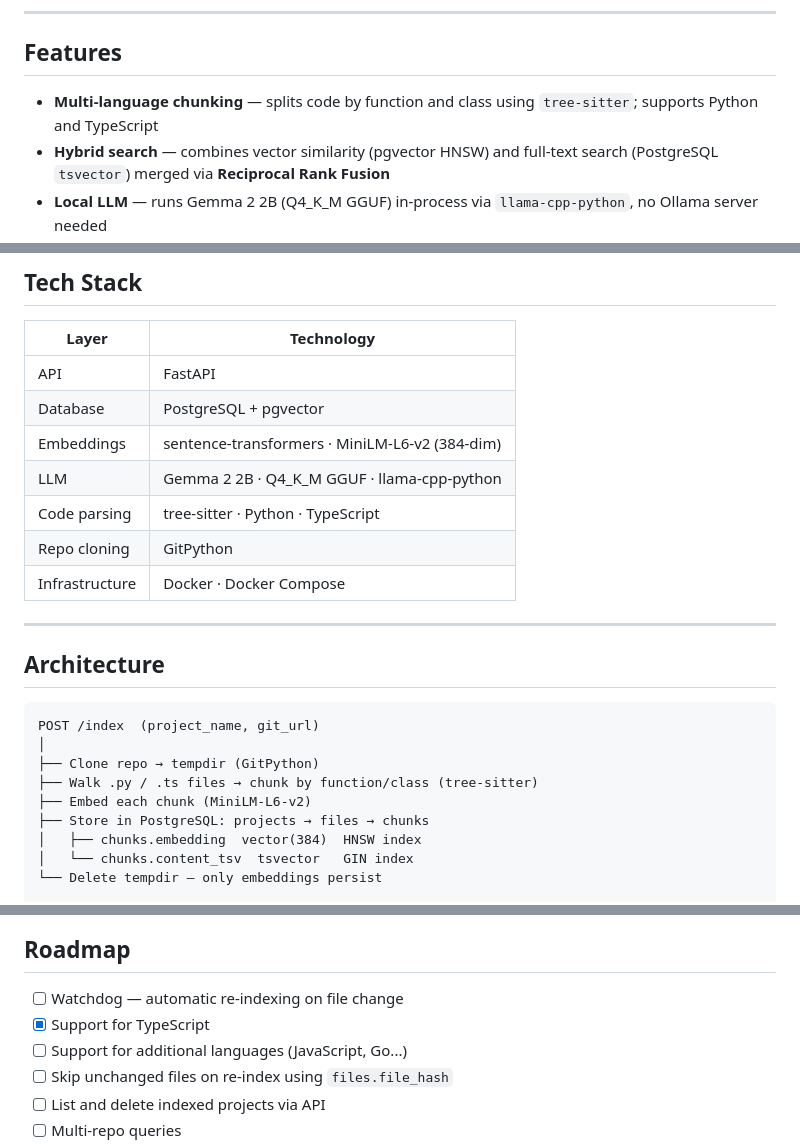
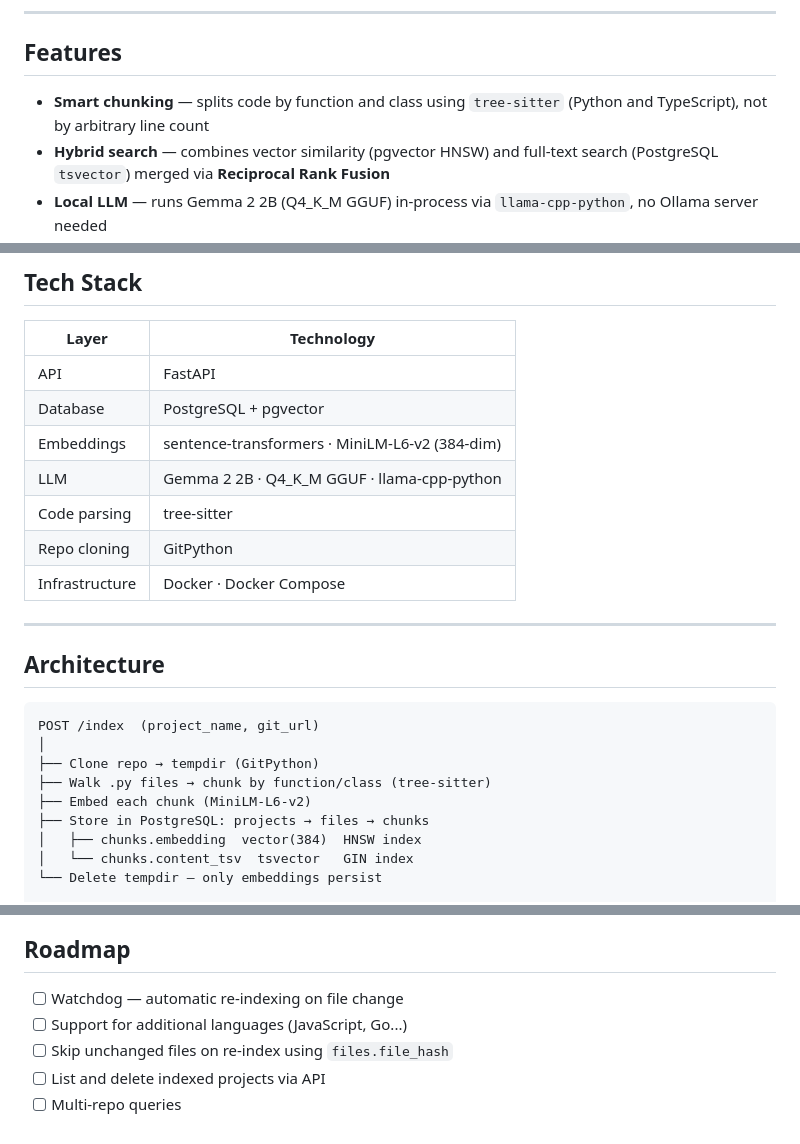
Before and after one commit to abraham-diaz/Lumen, a Markdown page: README.md, 3 parts joined by grey strips. GitHub-like rendering.

```diff
--- a/README.md
+++ b/README.md
@@ -22,7 +22,7 @@ No cloud. No API keys. Everything runs on your own machine.
 
 ## Features
 
-- **Multi-language chunking** — splits code by function and class using `tree-sitter`; supports Python and TypeScript
+- **Smart chunking** — splits code by function and class using `tree-sitter` (Python and TypeScript), not by arbitrary line count
 - **Hybrid search** — combines vector similarity (pgvector HNSW) and full-text search (PostgreSQL `tsvector`) merged via **Reciprocal Rank Fusion**
 - **Local LLM** — runs Gemma 2 2B (Q4_K_M GGUF) in-process via `llama-cpp-python`, no Ollama server needed
 - **Source citations** — every answer includes the exact retrieved code chunks with file, type and line numbers
@@ -39,7 +39,7 @@ No cloud. No API keys. Everything runs on your own machine.
 | Database | PostgreSQL + pgvector |
 | Embeddings | sentence-transformers · MiniLM-L6-v2 (384-dim) |
 | LLM | Gemma 2 2B · Q4_K_M GGUF · llama-cpp-python |
-| Code parsing | tree-sitter · Python · TypeScript |
+| Code parsing | tree-sitter |
 | Repo cloning | GitPython |
 | Infrastructure | Docker · Docker Compose |
 
@@ -51,7 +51,7 @@ No cloud. No API keys. Everything runs on your own machine.
 POST /index  (project_name, git_url)
 │
 ├── Clone repo → tempdir (GitPython)
-├── Walk .py / .ts files → chunk by function/class (tree-sitter)
+├── Walk .py files → chunk by function/class (tree-sitter)
 ├── Embed each chunk (MiniLM-L6-v2)
 ├── Store in PostgreSQL: projects → files → chunks
 │   ├── chunks.embedding  vector(384)  HNSW index
@@ -135,7 +135,6 @@ Tested on a VPS with 4 vCores · 4 GB RAM · 120 GB NVMe. Gemma 2 2B Q4 runs com
 ## Roadmap
 
 - [ ] Watchdog — automatic re-indexing on file change
-- [x] Support for TypeScript
 - [ ] Support for additional languages (JavaScript, Go...)
 - [ ] Skip unchanged files on re-index using `files.file_hash`
 - [ ] List and delete indexed projects via API
```
Also changed, not shown: other parts of README.md (+1 -1 lines).
